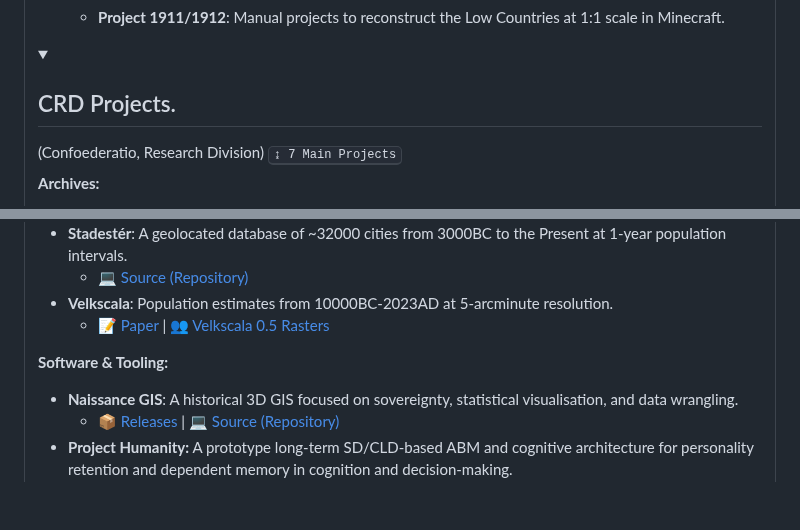
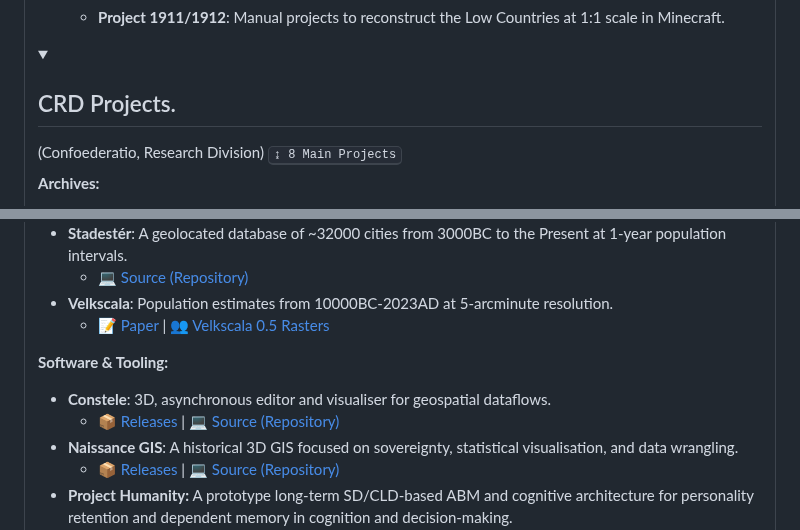
Before and after one commit to Confoederatio/Confoederatio, a Markdown page: README.md, 2 parts joined by grey strips. Rendered like a GitHub page; folded sections open; blank space fills up the shorter version.

```diff
--- a/README.md
+++ b/README.md
@@ -45,7 +45,7 @@ Confoederatio, Artistic Division is in charge of UI/UX design as well as artwork
       </details>
 </details>
       <details>
-      <summary><h2>CRD Projects.</h2> (Confoederatio, Research Division) <kbd>↨ 7 Main Projects</kbd></summary>
+      <summary><h2>CRD Projects.</h2> (Confoederatio, Research Division) <kbd>↨ 8 Main Projects</kbd></summary>
 
 __Archives:__
 - **Preservés des Confoederatio**: Digital and physical archives of ~4000 historical maps and atlases, as well as translations of historical documents. You can open a private inquiry if you are interested in the physical holdings of the Preservés.
@@ -62,6 +62,8 @@ __Datasets:__
   - [📝 Paper](https://github.com/Confoederatio/Eoscala-Velkscala/blob/main/Eoscala%201.0-Velkscala%200.5%20-%20A%20Gridded%20Reconstruction%20of%20Global%20GDP%20and%20Population%20from%2010000BC%20to%20the%20Present.pdf) | [👥 Velkscala 0.5 Rasters](https://github.com/Confoederatio/Eoscala-Velkscala/tree/main/velkscala_0.7)
 
 __Software & Tooling:__
+- **Constele**: 3D, asynchronous editor and visualiser for geospatial dataflows.
+  - [📦 Releases](https://github.com/Confoederatio/Constele-Red/releases) | [💻 Source (Repository)](https://github.com/Confoederatio/Constele-Red)
 - **Naissance GIS**: A historical 3D GIS focused on sovereignty, statistical visualisation, and data wrangling.
   - [📦 Releases](https://github.com/Confoederatio/Naissance/releases) | [:computer: Source (Repository)](https://github.com/Confoederatio/Naissance)
 - **Project Humanity:** A prototype long-term SD/CLD-based ABM and cognitive architecture for personality retention and dependent memory in cognition and decision-making.
```
